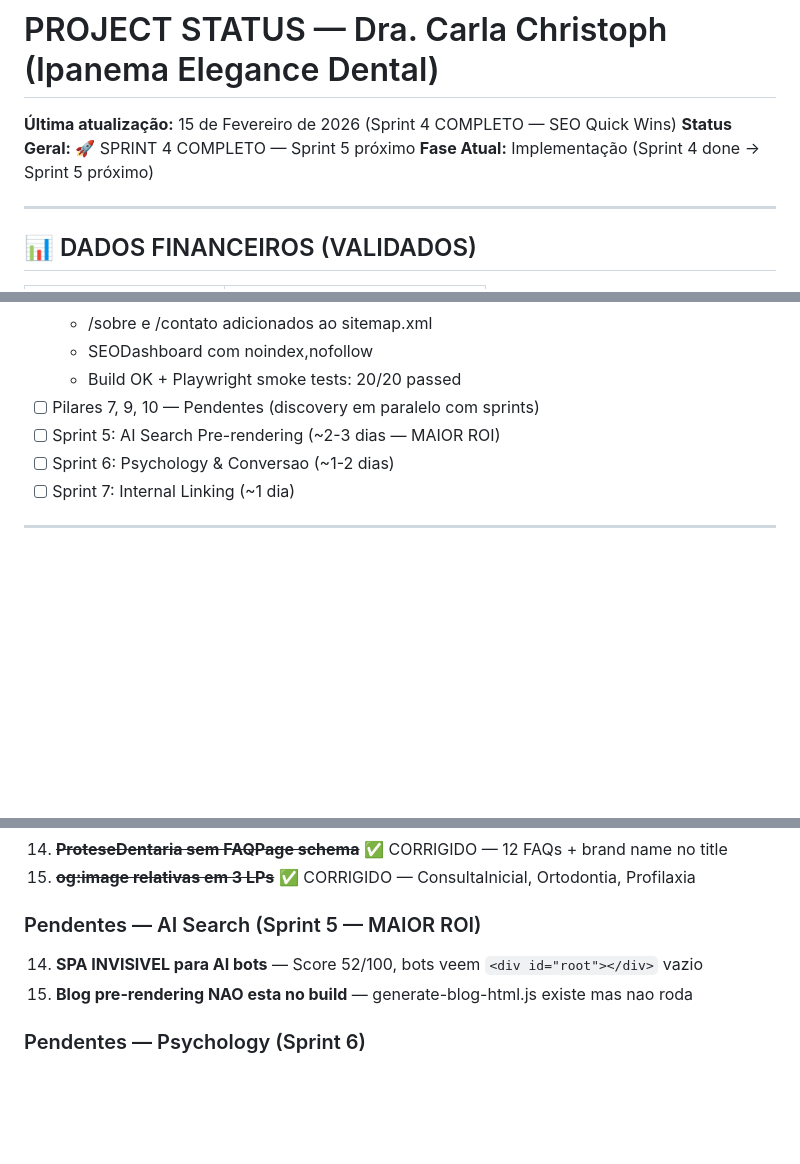
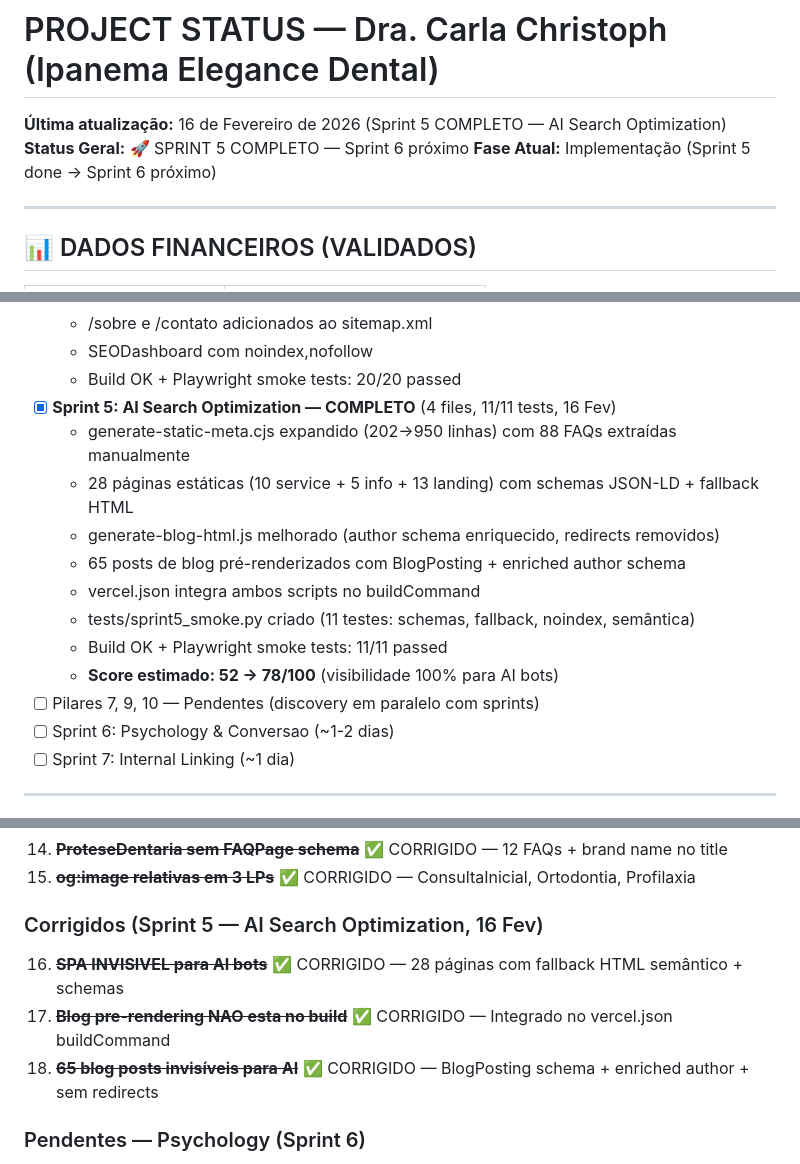
Before and after one commit to patrick3180/ipanema-elegance-dental, a Markdown page: PROJECT-STATUS.md, 3 parts joined by grey strips. Rendered like a GitHub page; blank space fills up the shorter version.

Commit message:
Update project docs: Sprint 5 COMPLETE
- Última atualização: 16 Fev 2026
- Sprint 5 AI Search Optimization marcado como completo
- Score estimado: 52 → 78/100 (visibilidade 100% para AI bots)
- 28 páginas estáticas + 65 posts de blog pré-renderizados
- 11/11 testes passaram

Co-Authored-By: Claude Sonnet 4.5 <noreply@anthropic.com>

```diff
--- a/PROJECT-STATUS.md
+++ b/PROJECT-STATUS.md
@@ -1,8 +1,8 @@
 # PROJECT STATUS — Dra. Carla Christoph (Ipanema Elegance Dental)
 
-**Última atualização:** 15 de Fevereiro de 2026 (Sprint 4 COMPLETO — SEO Quick Wins)
-**Status Geral:** 🚀 SPRINT 4 COMPLETO — Sprint 5 próximo
-**Fase Atual:** Implementação (Sprint 4 done → Sprint 5 próximo)
+**Última atualização:** 16 de Fevereiro de 2026 (Sprint 5 COMPLETO — AI Search Optimization)
+**Status Geral:** 🚀 SPRINT 5 COMPLETO — Sprint 6 próximo
+**Fase Atual:** Implementação (Sprint 5 done → Sprint 6 próximo)
 
 ---
 
@@ -126,8 +126,16 @@ Para acompanhamento detalhado pilar por pilar: **[STATUS-REVISAO-2026.md](docs/S
   - /sobre e /contato adicionados ao sitemap.xml
   - SEODashboard com noindex,nofollow
   - Build OK + Playwright smoke tests: 20/20 passed
+- [x] **Sprint 5: AI Search Optimization — COMPLETO** (4 files, 11/11 tests, 16 Fev)
+  - generate-static-meta.cjs expandido (202→950 linhas) com 88 FAQs extraídas manualmente
+  - 28 páginas estáticas (10 service + 5 info + 13 landing) com schemas JSON-LD + fallback HTML
+  - generate-blog-html.js melhorado (author schema enriquecido, redirects removidos)
+  - 65 posts de blog pré-renderizados com BlogPosting + enriched author schema
+  - vercel.json integra ambos scripts no buildCommand
+  - tests/sprint5_smoke.py criado (11 testes: schemas, fallback, noindex, semântica)
+  - Build OK + Playwright smoke tests: 11/11 passed
+  - **Score estimado: 52 → 78/100** (visibilidade 100% para AI bots)
 - [ ] Pilares 7, 9, 10 — Pendentes (discovery em paralelo com sprints)
-- [ ] Sprint 5: AI Search Pre-rendering (~2-3 dias — MAIOR ROI)
 - [ ] Sprint 6: Psychology & Conversao (~1-2 dias)
 - [ ] Sprint 7: Internal Linking (~1 dia)
 
@@ -202,9 +211,10 @@ Para acompanhamento detalhado pilar por pilar: **[STATUS-REVISAO-2026.md](docs/S
 14. ~~**ProteseDentaria sem FAQPage schema**~~ ✅ CORRIGIDO — 12 FAQs + brand name no title
 15. ~~**og:image relativas em 3 LPs**~~ ✅ CORRIGIDO — ConsultaInicial, Ortodontia, Profilaxia
 
-### Pendentes — AI Search (Sprint 5 — MAIOR ROI)
-14. **SPA INVISIVEL para AI bots** — Score 52/100, bots veem `<div id="root"></div>` vazio
-15. **Blog pre-rendering NAO esta no build** — generate-blog-html.js existe mas nao roda
+### Corrigidos (Sprint 5 — AI Search Optimization, 16 Fev)
+16. ~~**SPA INVISIVEL para AI bots**~~ ✅ CORRIGIDO — 28 páginas com fallback HTML semântico + schemas
+17. ~~**Blog pre-rendering NAO esta no build**~~ ✅ CORRIGIDO — Integrado no vercel.json buildCommand
+18. ~~**65 blog posts invisíveis para AI**~~ ✅ CORRIGIDO — BlogPosting schema + enriched author + sem redirects
 
 ### Pendentes — Psychology (Sprint 6)
 16. **Service pages: 1 CTA no final** vs 3-4 nas LPs (gap de conversao)
```
Also changed, not shown: other parts of PROJECT-STATUS.md (+3 -2 lines).
